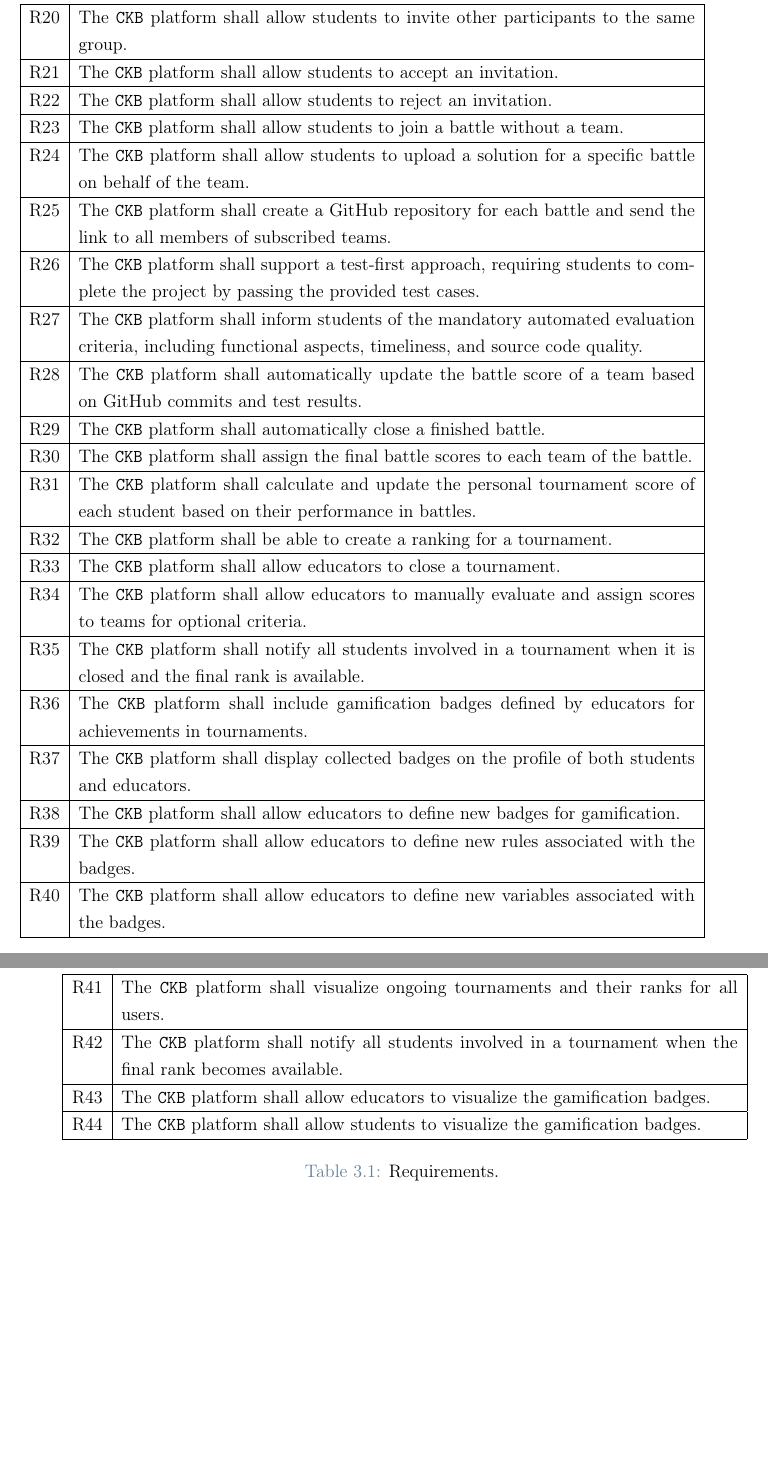
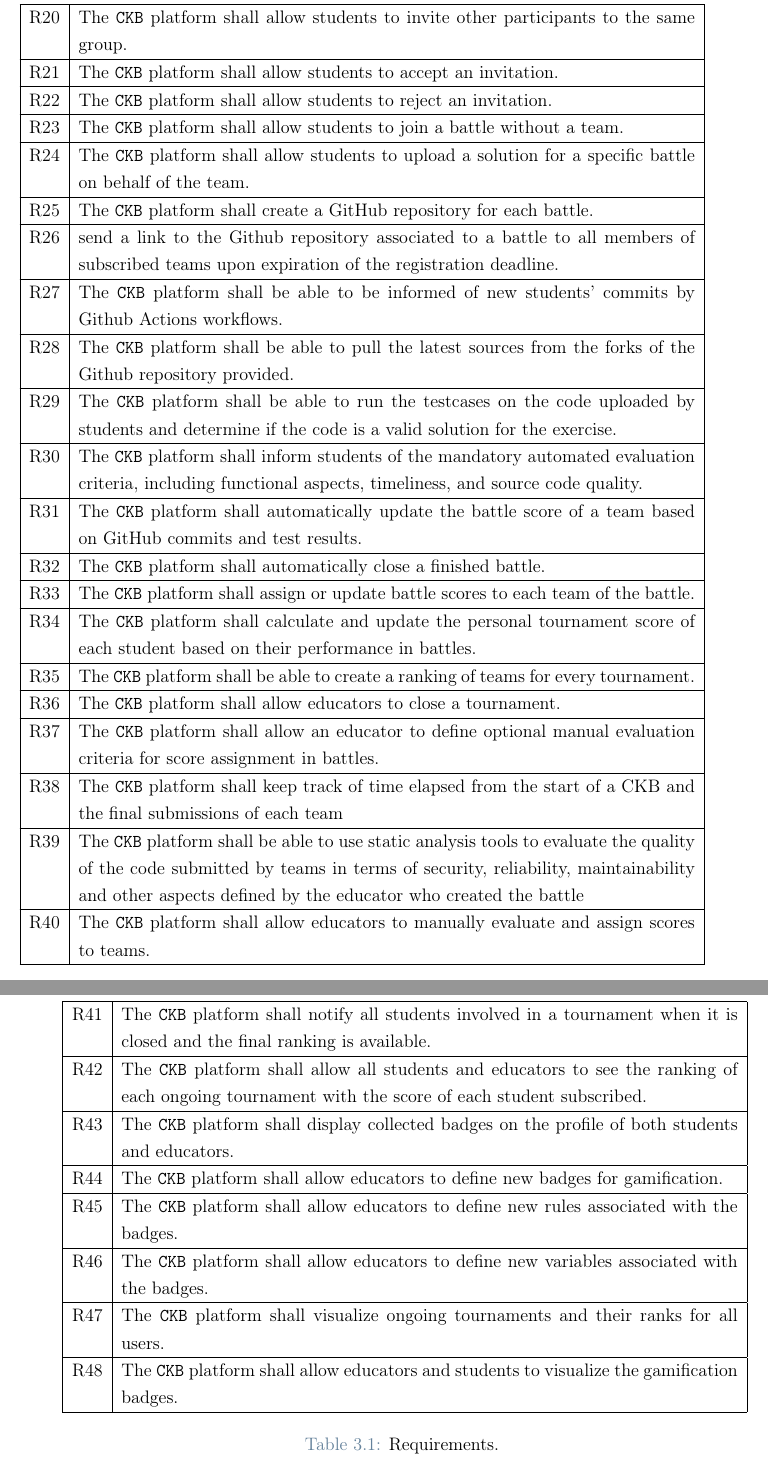
Before and after one commit to federico-zanca/SE2-RDD-ZancaCostantiniZhuge, a LaTeX thesis (RASD/LaTeX/RASD.tex, which reads RASD/LaTeX/Chapters/3_-_Specific_Requirements.tex): two parts of pages 16 and 17 of 28, joined at a grey line, cut so that both start at the same text, the shorter picture padded with empty space. Compiled offline with pdfLaTeX.

Commit message:
Added specific functional requirements and added some more

```diff
--- a/RASD/LaTeX/Chapters/3_-_Specific_Requirements.tex
+++ b/RASD/LaTeX/Chapters/3_-_Specific_Requirements.tex
@@ -95,9 +95,15 @@
         \hline
         R\creq      & The \verb|CKB| platform shall allow students to upload a solution for a specific battle on behalf of the team.                                                      \\
         \hline
-        R\creq      & The \verb|CKB| platform shall create a GitHub repository for each battle and send the link to all members of subscribed teams.                                         \\
+        R\creq      & The \verb|CKB| platform shall create a GitHub repository for each battle.                                        \\
         \hline
-        R\creq      & The \verb|CKB| platform shall support a test-first approach, requiring students to complete the project by passing the provided test cases.                                            \\
+        R\creq      &  send a link to the Github repository associated to a battle to all members of subscribed teams upon expiration of the registration deadline. \\
+        \hline
+        R\creq      & The \verb|CKB| platform shall be able to be informed of new students' commits by Github Actions workflows. \\
+        \hline
+        R\creq      & The \verb|CKB| platform shall be able to pull the latest sources from the forks of the Github repository provided. \\
+        \hline
+        R\creq      & The \verb|CKB| platform shall be able to run the testcases on the code uploaded by students and determine if the code is a valid solution for the exercise.\\
         \hline
         R\creq      & The \verb|CKB| platform shall inform students of the mandatory automated evaluation criteria, including functional aspects, timeliness, and source code quality.                                        \\
         \hline
@@ -105,19 +111,25 @@
         \hline
         R\creq      & The \verb|CKB| platform shall automatically close a finished battle.                                                      \\
         \hline
-        R\creq      & The \verb|CKB| platform shall assign the final battle scores to each team of the battle.                                                      \\
+        R\creq      & The \verb|CKB| platform shall assign or update battle scores to each team of the battle.                                                      \\
         \hline
         R\creq      & The \verb|CKB| platform shall calculate and update the personal tournament score of each student based on their performance in battles.                    \\
         \hline
-        R\creq      & The \verb|CKB| platform shall be able to create a ranking for a tournament.                                                      \\
+        R\creq      & The \verb|CKB| platform shall be able to create a ranking of teams for every tournament.                                                      \\
         \hline
         R\creq      & The \verb|CKB| platform shall allow educators to close a tournament.                                                  \\
         \hline
-        R\creq      & The \verb|CKB| platform shall allow educators to manually evaluate and assign scores to teams for optional criteria.                                           \\
+        R\creq      & The \verb|CKB| platform shall allow an educator to define optional manual evaluation criteria for score assignment in battles.   \\
         \hline
-        R\creq      & The \verb|CKB| platform shall notify all students involved in a tournament when it is closed and the final rank is available.                                                       \\
+        R\creq      & The \verb|CKB| platform shall keep track of time elapsed from the start of a CKB and the final submissions of each team \\
         \hline
-        R\creq      & The \verb|CKB| platform shall include gamification badges defined by educators for achievements in tournaments.                                                             \\
+        R\creq      & The \verb|CKB| platform shall be able to use static analysis tools to evaluate the quality of the code submitted by teams in terms of security, reliability, maintainability and other aspects defined by the educator who created the battle \\
+        \hline
+        R\creq      & The \verb|CKB| platform shall allow educators to manually evaluate and assign scores to teams.                                           \\
+        \hline
+        R\creq      & The \verb|CKB| platform shall notify all students involved in a tournament when it is closed and the final ranking is available.                                                       \\
+        \hline
+        R\creq      & The \verb|CKB| platform shall allow all students and educators to see the ranking of each ongoing tournament with the score of each student subscribed.\\
         \hline
         R\creq      & The \verb|CKB| platform shall display collected badges on the profile of both students and educators.                                                                    \\
         \hline
@@ -129,11 +141,7 @@
         \hline
         R\creq      & The \verb|CKB| platform shall visualize ongoing tournaments and their ranks for all users.                                                                 \\
         \hline
-        R\creq      & The \verb|CKB| platform shall notify all students involved in a tournament when the final rank becomes available.                                                   \\
-        \hline
-        R\creq      & The \verb|CKB| platform shall allow educators to visualize the gamification badges.                                                      \\
-        \hline
-        R\creq      & The \verb|CKB| platform shall allow students to visualize the gamification badges.                                                      \\
+        R\creq      & The \verb|CKB| platform shall allow educators and students to visualize the gamification badges.                                                      \\
         \hline
         \caption{Requirements.}
         \label{tab: req}%
```
